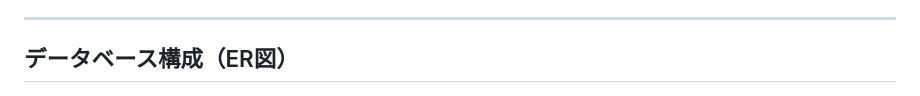
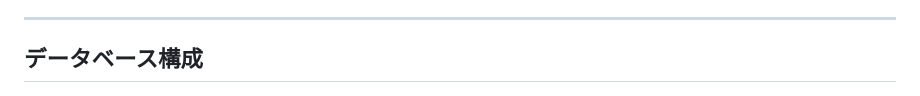
Before and after one commit to misato729/rbplus-rank-manager, a Markdown page: README.md, the part around one of its changes. GitHub-like rendering.

```diff
--- a/README.md
+++ b/README.md
@@ -85,7 +85,7 @@
 
 ---
 
-## データベース構成（ER図）
+## データベース構成
 ![ER図](./public/er-diagram-20250814.png)
 
 - users：ユーザーアカウント
```
Also changed, not shown: other parts of README.md (+1 -1 lines).
